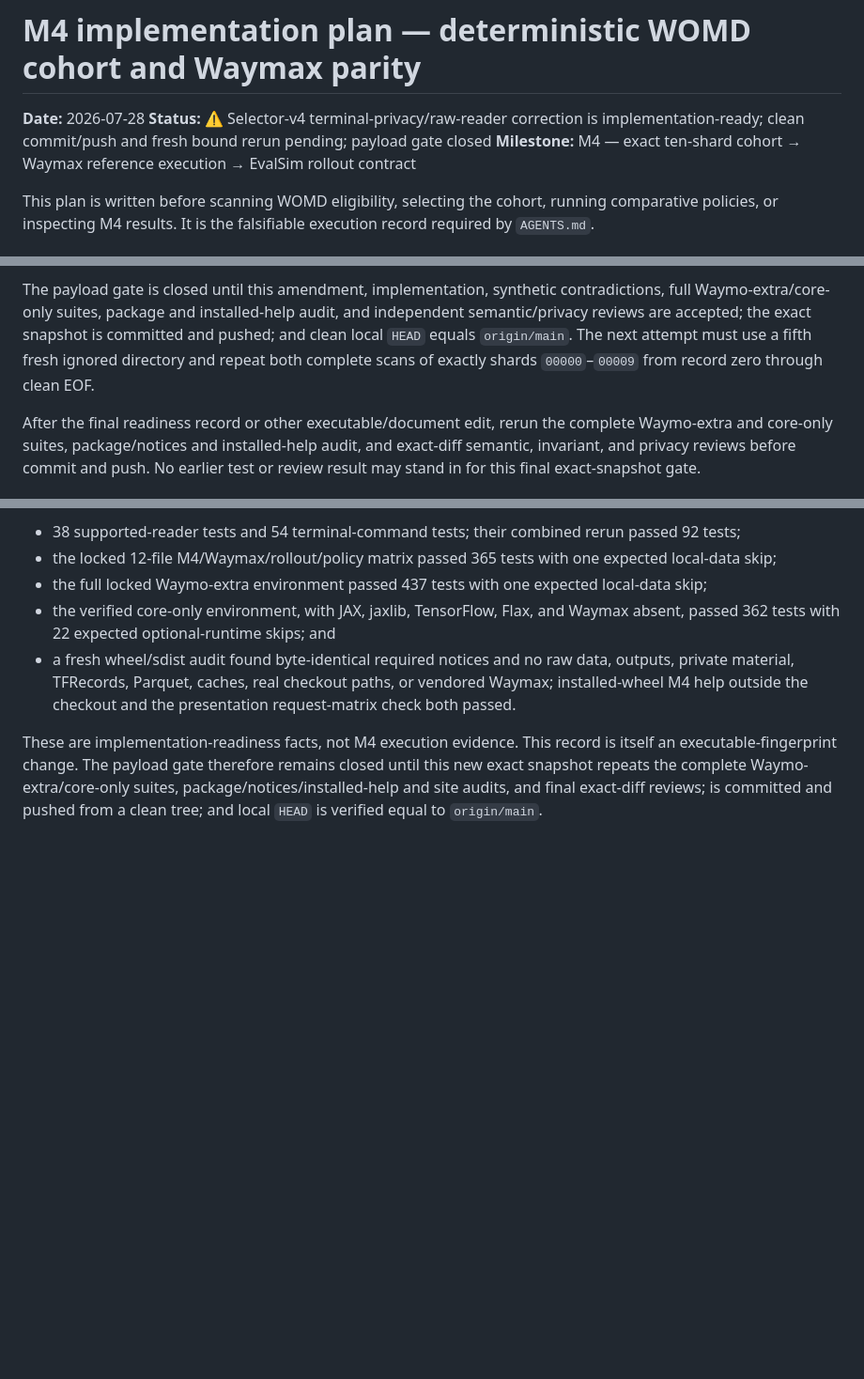
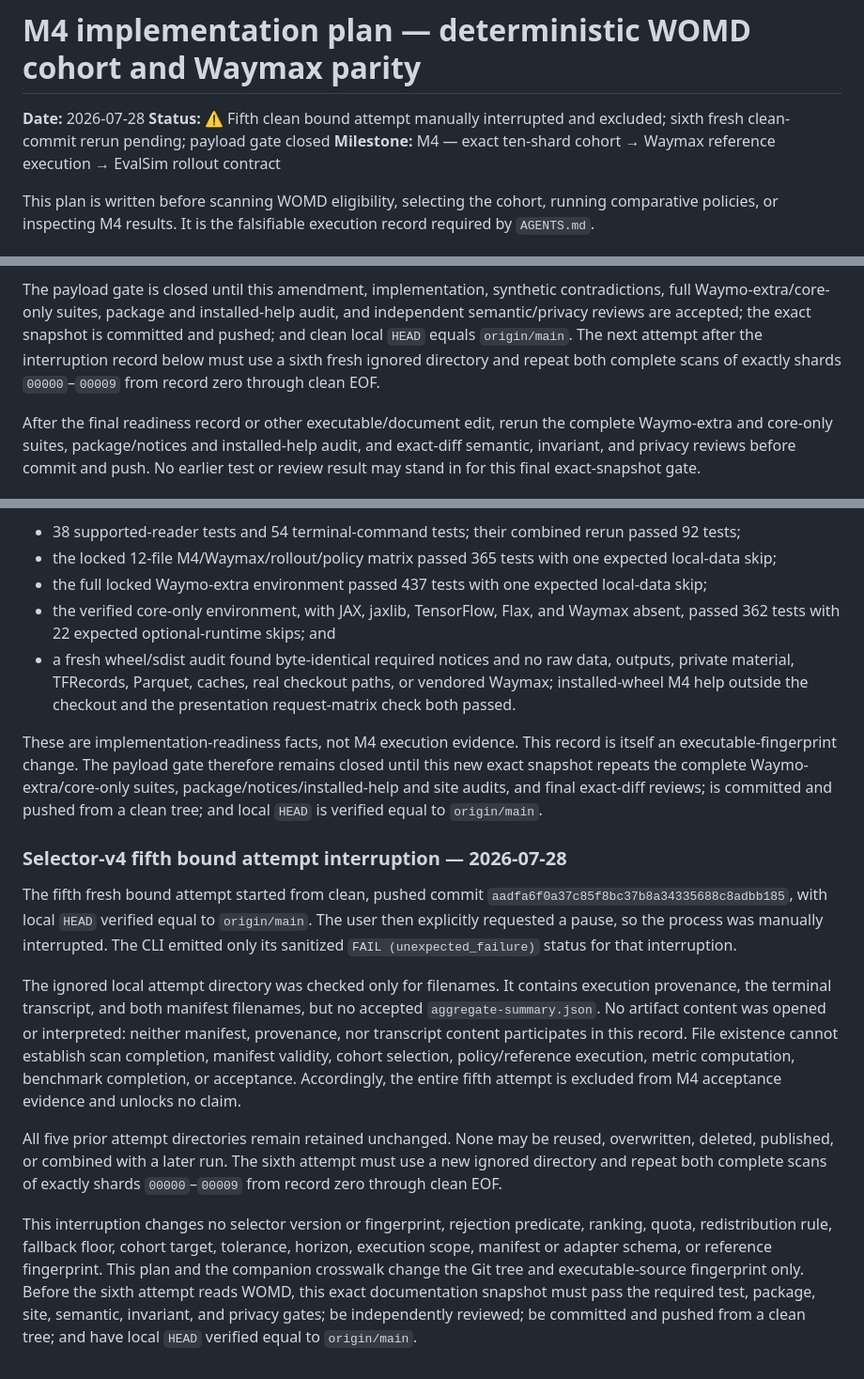
Before and after one commit to 6ickomod3/evalsim, a Markdown page: docs/plans/2026-07-28-m4-womd-cohort-waymax-parity.md, 3 parts joined by grey strips. Shown at 94% size. Rendered like a GitHub page; blank space fills up the shorter version.

Commit message:
docs: record interrupted M4 bound attempt

```diff
--- a/docs/plans/2026-07-28-m4-womd-cohort-waymax-parity.md
+++ b/docs/plans/2026-07-28-m4-womd-cohort-waymax-parity.md
@@ -1,9 +1,8 @@
 # M4 implementation plan — deterministic WOMD cohort and Waymax parity
 
 **Date:** 2026-07-28
-**Status:** ⚠️ Selector-v4 terminal-privacy/raw-reader correction is
-implementation-ready; clean commit/push and fresh bound rerun pending; payload gate
-closed
+**Status:** ⚠️ Fifth clean bound attempt manually interrupted and excluded;
+sixth fresh clean-commit rerun pending; payload gate closed
 **Milestone:** M4 — exact ten-shard cohort → Waymax reference execution → EvalSim
 rollout contract
 
@@ -1082,9 +1081,9 @@ The plan, loader, CLI, Git tree, and executable-source fingerprint change.
 The payload gate is closed until this amendment, implementation, synthetic
 contradictions, full Waymo-extra/core-only suites, package and installed-help audit,
 and independent semantic/privacy reviews are accepted; the exact snapshot is committed
-and pushed; and clean local `HEAD` equals `origin/main`. The next attempt must use a
-fifth fresh ignored directory and repeat both complete scans of exactly shards
-`00000`–`00009` from record zero through clean EOF.
+and pushed; and clean local `HEAD` equals `origin/main`. The next attempt after the
+interruption record below must use a sixth fresh ignored directory and repeat both
+complete scans of exactly shards `00000`–`00009` from record zero through clean EOF.
 
 After the final readiness record or other executable/document edit, rerun the complete
 Waymo-extra and core-only suites, package/notices and installed-help audit, and
@@ -1141,3 +1140,34 @@ until this new exact snapshot repeats the complete Waymo-extra/core-only suites,
 package/notices/installed-help and site audits, and final exact-diff reviews; is
 committed and pushed from a clean tree; and local `HEAD` is verified equal to
 `origin/main`.
+
+### Selector-v4 fifth bound attempt interruption — 2026-07-28
+
+The fifth fresh bound attempt started from clean, pushed commit
+`aadfa6f0a37c85f8bc37b8a34335688c8adbb185`, with local `HEAD` verified equal
+to `origin/main`. The user then explicitly requested a pause, so the process was
+manually interrupted. The CLI emitted only its sanitized
+`FAIL (unexpected_failure)` status for that interruption.
+
+The ignored local attempt directory was checked only for filenames. It contains
+execution provenance, the terminal transcript, and both manifest filenames, but no
+accepted `aggregate-summary.json`. No artifact content was opened or interpreted:
+neither manifest, provenance, nor transcript content participates in this record.
+File existence cannot establish scan completion, manifest validity, cohort selection,
+policy/reference execution, metric computation, benchmark completion, or acceptance.
+Accordingly, the entire fifth attempt is excluded from M4 acceptance evidence and
+unlocks no claim.
+
+All five prior attempt directories remain retained unchanged. None may be reused,
+overwritten, deleted, published, or combined with a later run. The sixth attempt must
+use a new ignored directory and repeat both complete scans of exactly shards
+`00000`–`00009` from record zero through clean EOF.
+
+This interruption changes no selector version or fingerprint, rejection predicate,
+ranking, quota, redistribution rule, fallback floor, cohort target, tolerance,
+horizon, execution scope, manifest or adapter schema, or reference fingerprint. This
+plan and the companion crosswalk change the Git tree and executable-source
+fingerprint only. Before the sixth attempt reads WOMD, this exact documentation
+snapshot must pass the required test, package, site, semantic, invariant, and privacy
+gates; be independently reviewed; be committed and pushed from a clean tree; and have
+local `HEAD` verified equal to `origin/main`.
```
Also changed, not shown: docs/data/womd-waymax-m4-crosswalk.md (+26 -3 lines).
